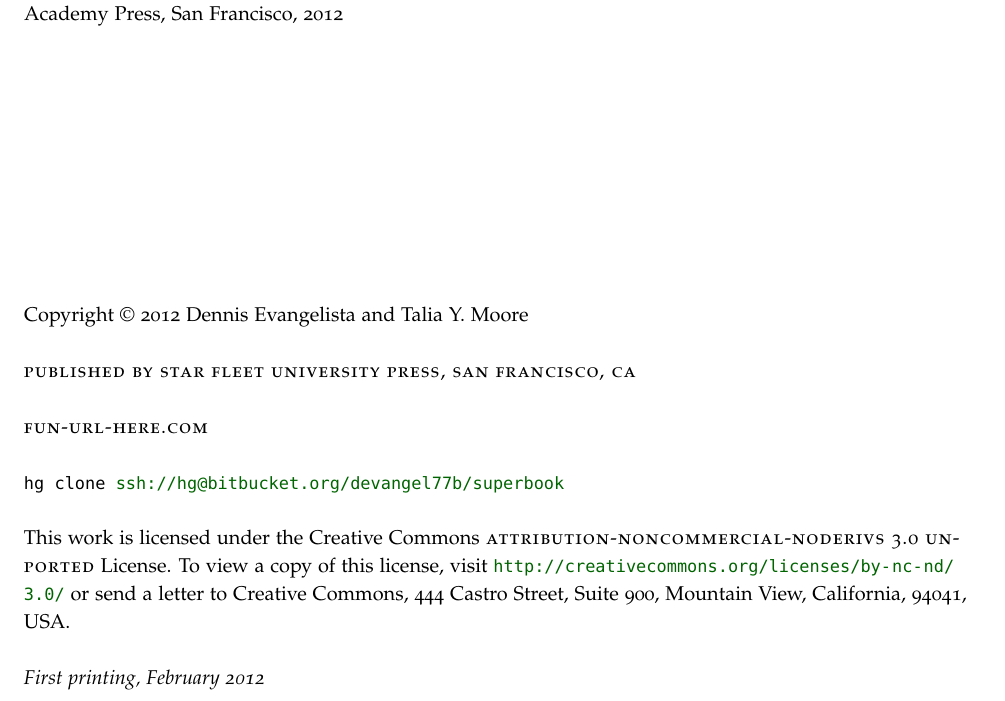
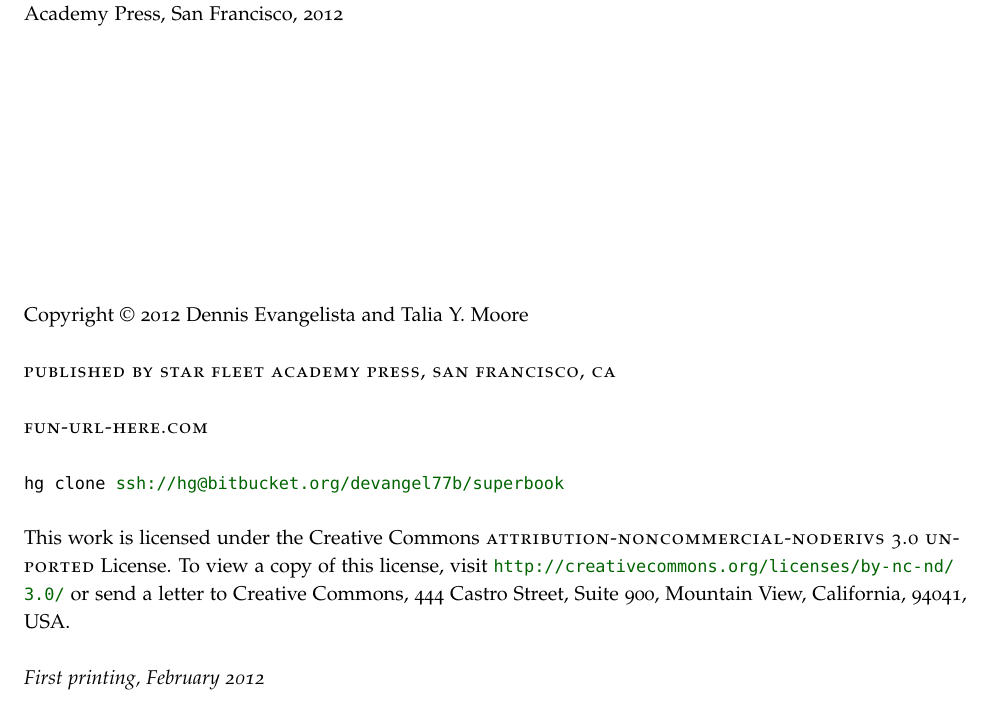
Before and after one commit to devangel77b/superbook, a LaTeX book (main.tex): part of page 2 of 27, cut so that both start at the same text. Compiled offline with pdfLaTeX.

Commit message:
Fixed SF academy

```diff
--- a/main.tex
+++ b/main.tex
@@ -83,7 +85,7 @@
 % Book metadata
 \title{Comparative Biomechanics}
 \author{Dennis Evangelista and Talia Y.\ Moore}
-\publisher{Star Fleet University Press, San Francisco, CA}
+\publisher{Star Fleet Academy Press, San Francisco, CA}
 
 \begin{document}
 
```
Also changed, not shown: main.tex (4 more changed lines).
